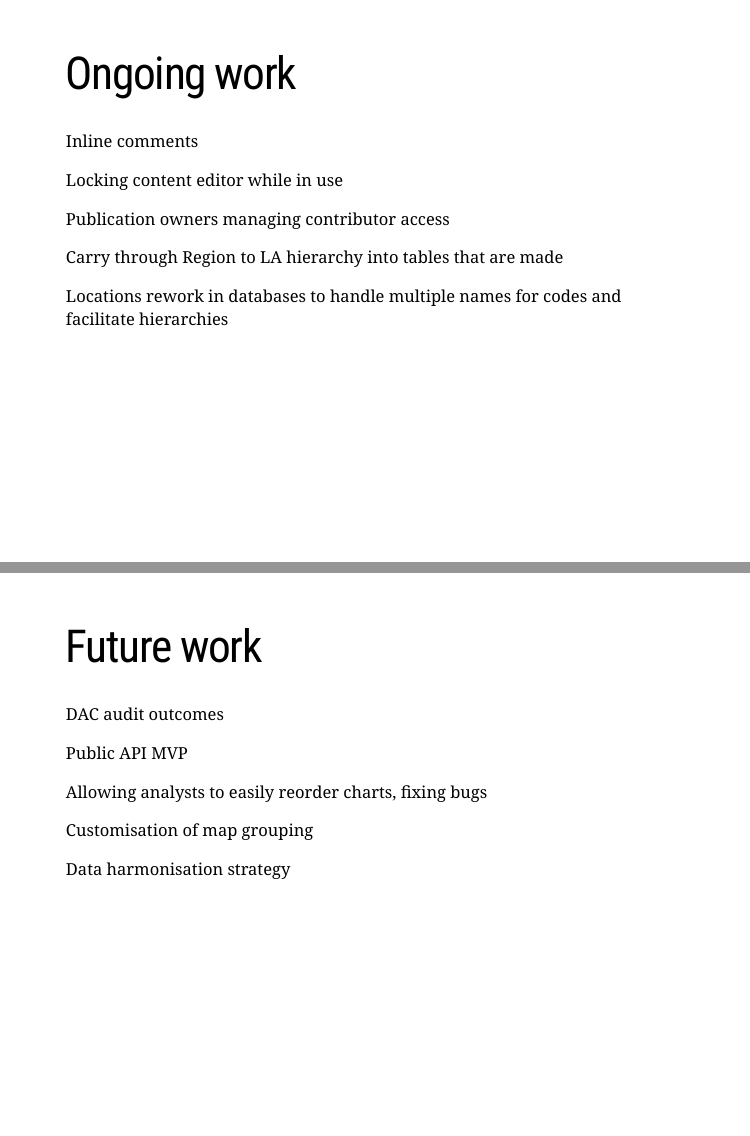
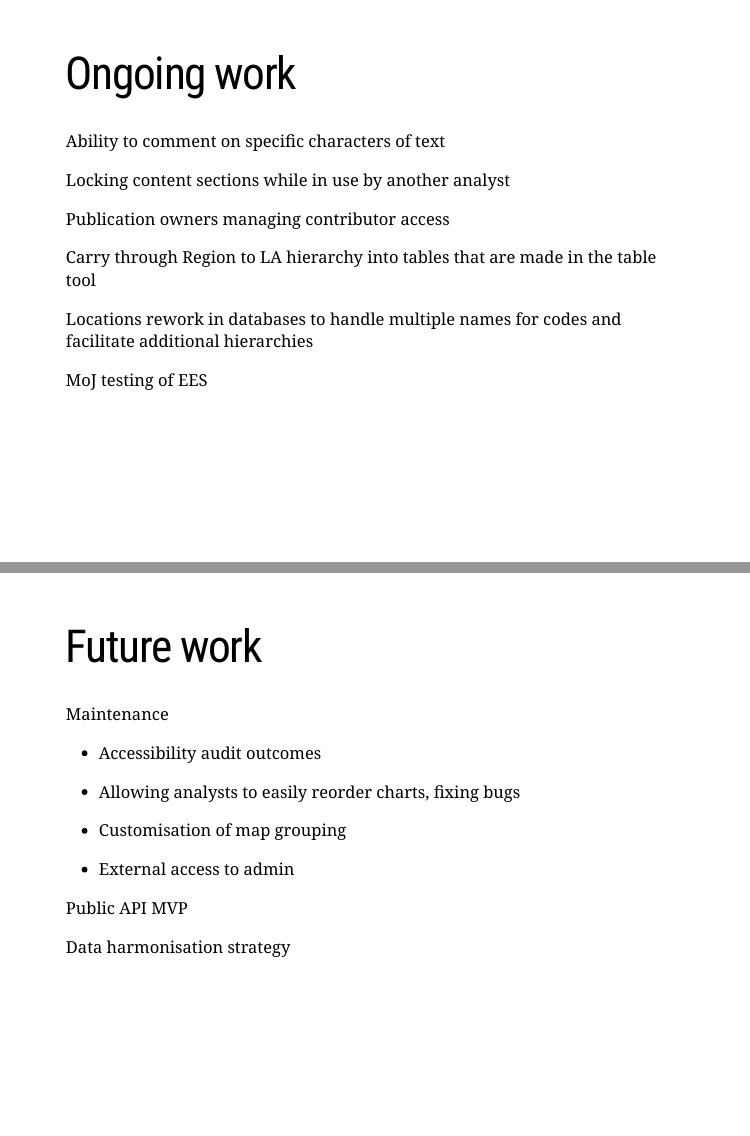
Before and after one commit to cjrace/slg_update, an R Markdown document (index.Rmd): pages 19 and 20 of 24, joined at a grey line. Rendered offline with R 4.5, knitr and Pandoc, with nearby package versions; the slides are laid out offline by our stand-in for remark.js, each with all of its steps uncovered, in fonts that may differ from those the slides ask for, and without slide numbers, shadows or browser add-ons.

Commit message:
update wording

```diff
--- a/index.Rmd
+++ b/index.Rmd
@@ -332,11 +332,11 @@ layout: true
 
 --
 
-Inline comments
+Ability to comment on specific characters of text
 
 --
 
-Locking content editor while in use
+Locking content sections while in use by another analyst
 
 --
 
@@ -344,11 +344,15 @@ Publication owners managing contributor access
 
 --
 
-Carry through Region to LA hierarchy into tables that are made
+Carry through Region to LA hierarchy into tables that are made in the table tool
 
 --
 
-Locations rework in databases to handle multiple names for codes and facilitate hierarchies
+Locations rework in databases to handle multiple names for codes and facilitate additional hierarchies
+
+--
+
+MoJ testing of EES
 
 ---
 
@@ -360,4 +364,20 @@ layout: true
 
 --
 
-DAC audit outcomes
+Maintenance
+
+--
+
+- Accessibility audit outcomes
+
+--
+
+- Allowing analysts to easily reorder charts, fixing bugs
+
+--
+
+- Customisation of map grouping
+
+--
+
+- External access to admin
```
Also changed, not shown: images/sessions_over_time.png, index.html, index.Rmd (28 more changed lines), 2 other files.
